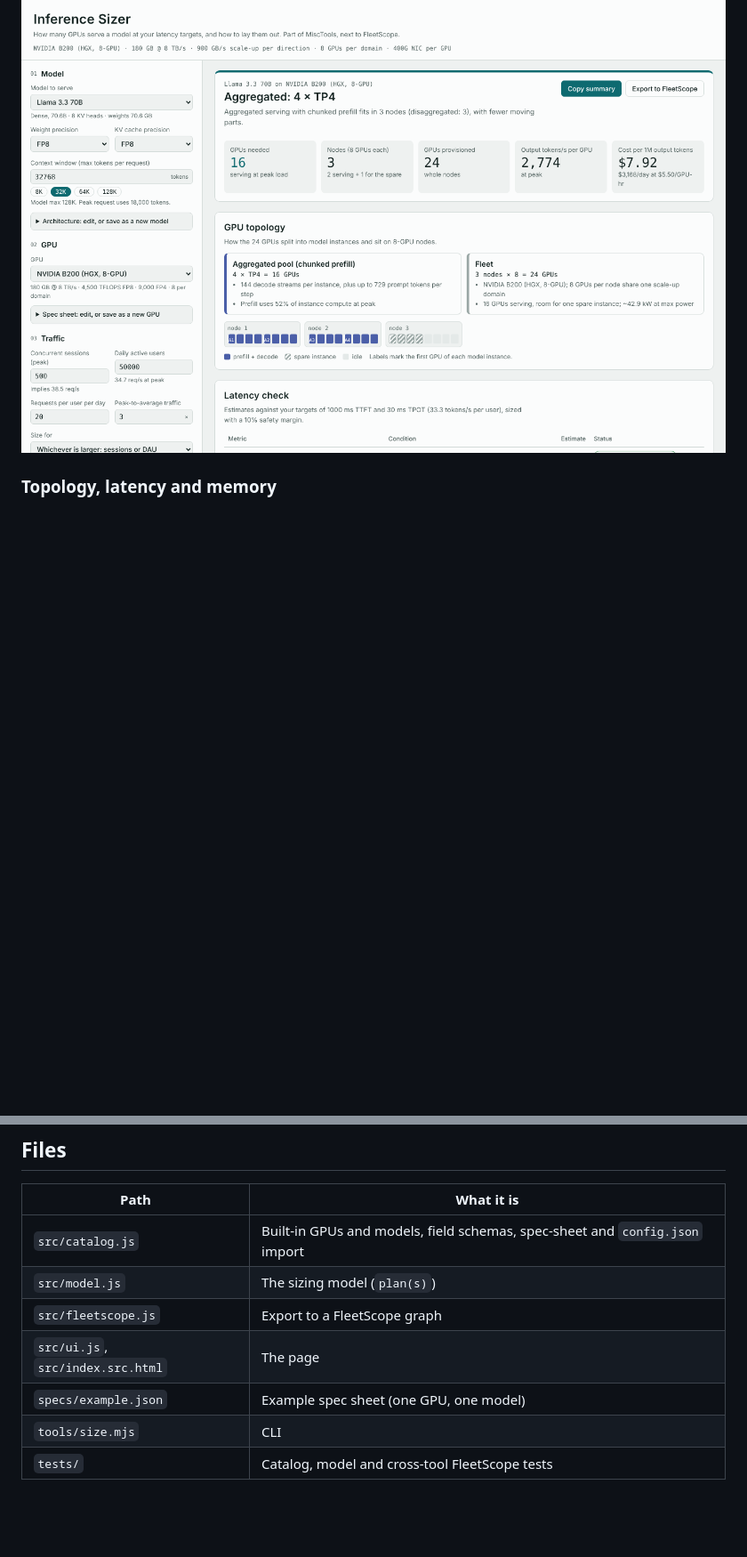
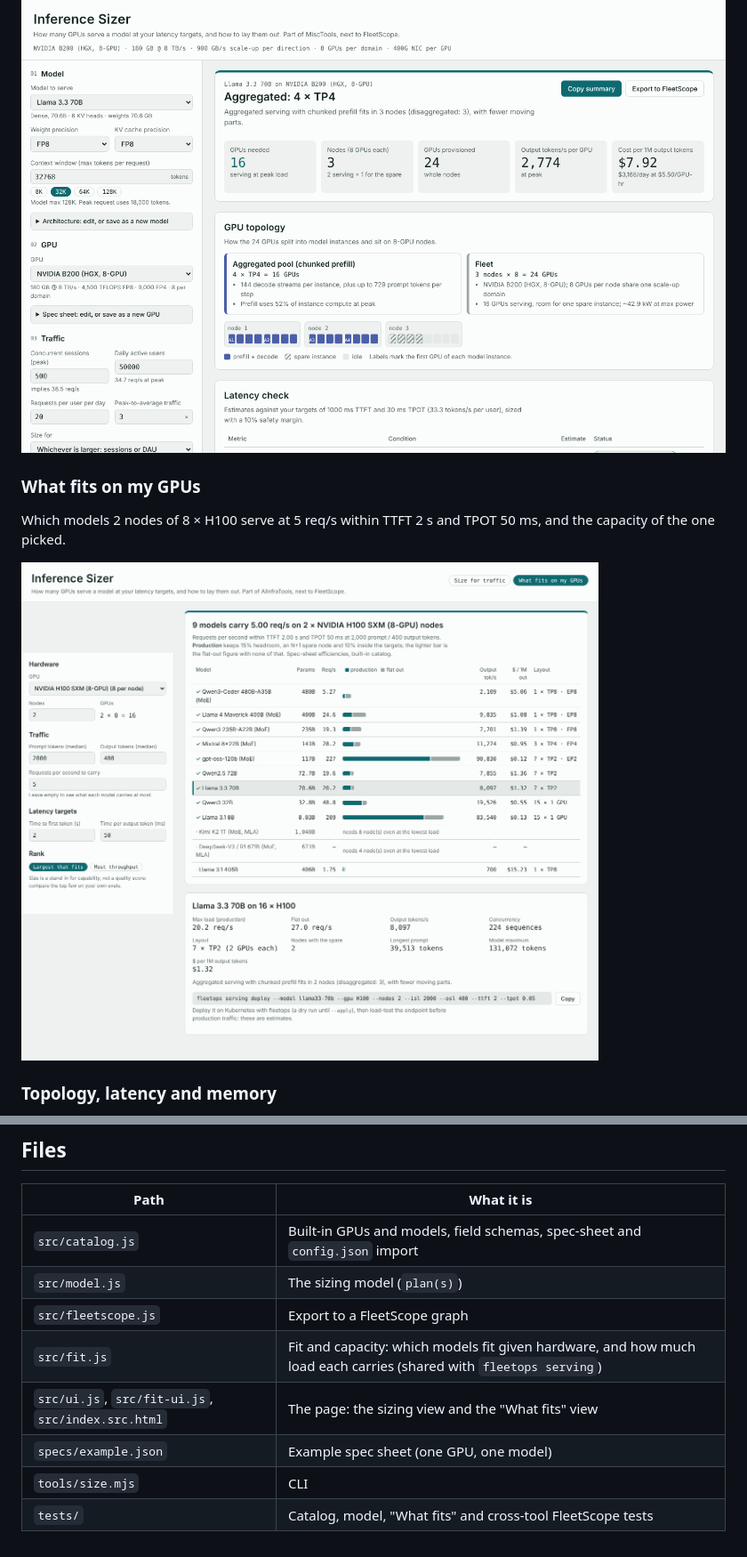
Before and after one commit to hardikashah-eng/AIInfraTools, a Markdown page: inference-sizer/README.md, 2 parts joined by grey strips. Shown at 89% size. GitHub-like rendering; pictures changed too: inference-sizer/docs/img/what-fits.png (added); blank space fills up the shorter version.

```diff
--- a/inference-sizer/README.md
+++ b/inference-sizer/README.md
@@ -51,6 +53,12 @@ Develop: `npm test`, then `npm run build` to rebuild `dist/index.html` from `src
 Llama 3.3 70B in FP8 on B200 for 500 concurrent sessions and 50K DAU, with a 1 s TTFT and a 30 ms TPOT: four 4-GPU instances serving prefill and decode together, in three 8-GPU nodes.
 
 ![Overview](docs/img/overview.png)
+
+### What fits on my GPUs
+
+Which models 2 nodes of 8 × H100 serve at 5 req/s within TTFT 2 s and TPOT 50 ms, and the capacity of the one picked.
+
+![What fits](docs/img/what-fits.png)
 
 ### Topology, latency and memory
 
@@ -93,7 +101,8 @@ In FleetScope, **Load graph JSON** runs it. The same recommendation replays at 9
 | `src/catalog.js` | Built-in GPUs and models, field schemas, spec-sheet and `config.json` import |
 | `src/model.js` | The sizing model (`plan(s)`) |
 | `src/fleetscope.js` | Export to a FleetScope graph |
-| `src/ui.js`, `src/index.src.html` | The page |
+| `src/fit.js` | Fit and capacity: which models fit given hardware, and how much load each carries (shared with `fleetops serving`) |
+| `src/ui.js`, `src/fit-ui.js`, `src/index.src.html` | The page: the sizing view and the "What fits" view |
 | `specs/example.json` | Example spec sheet (one GPU, one model) |
 | `tools/size.mjs` | CLI |
-| `tests/` | Catalog, model and cross-tool FleetScope tests |
+| `tests/` | Catalog, model, "What fits" and cross-tool FleetScope tests |
```
Also changed, not shown: other parts of inference-sizer/README.md (+2 -0 lines), ROADMAP.md (+1 -1 lines), 10 other files.
